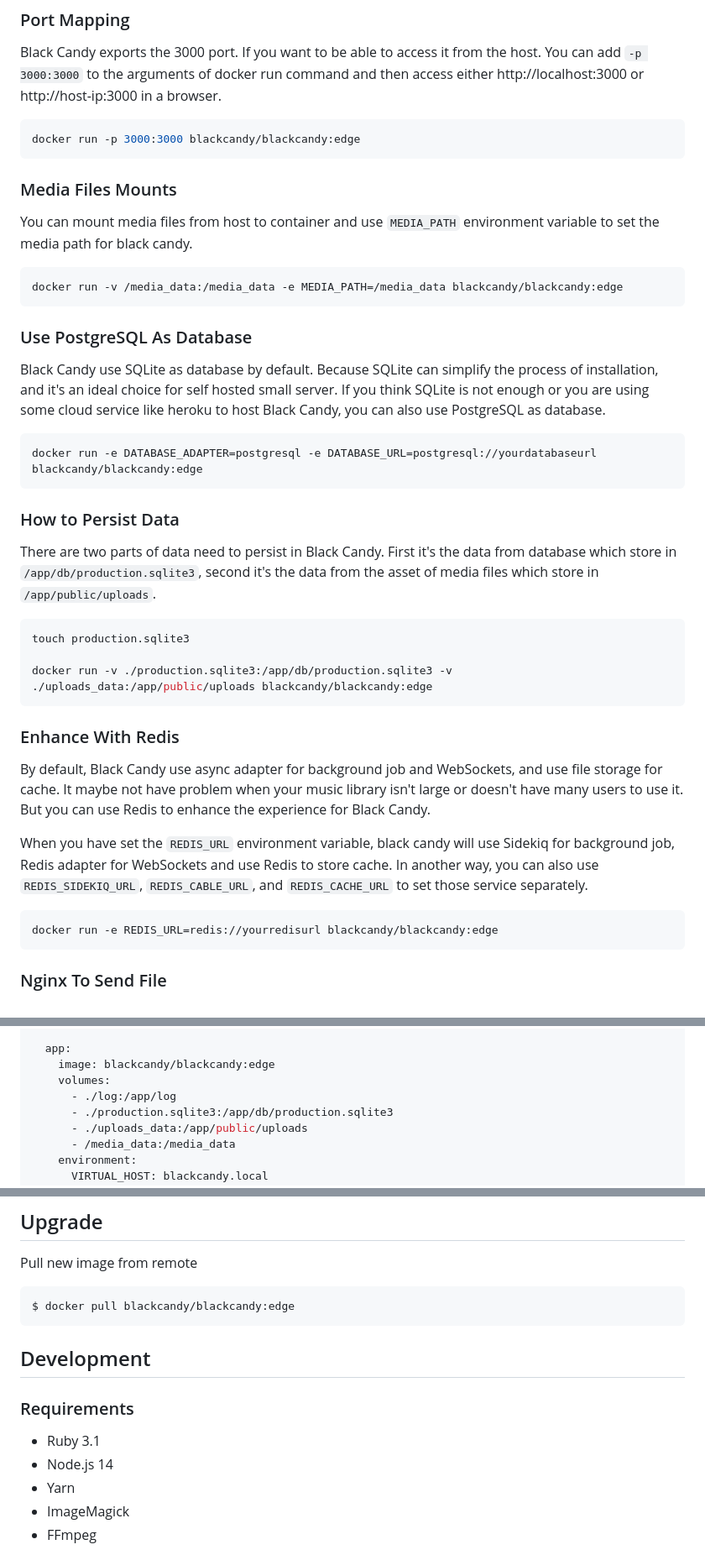
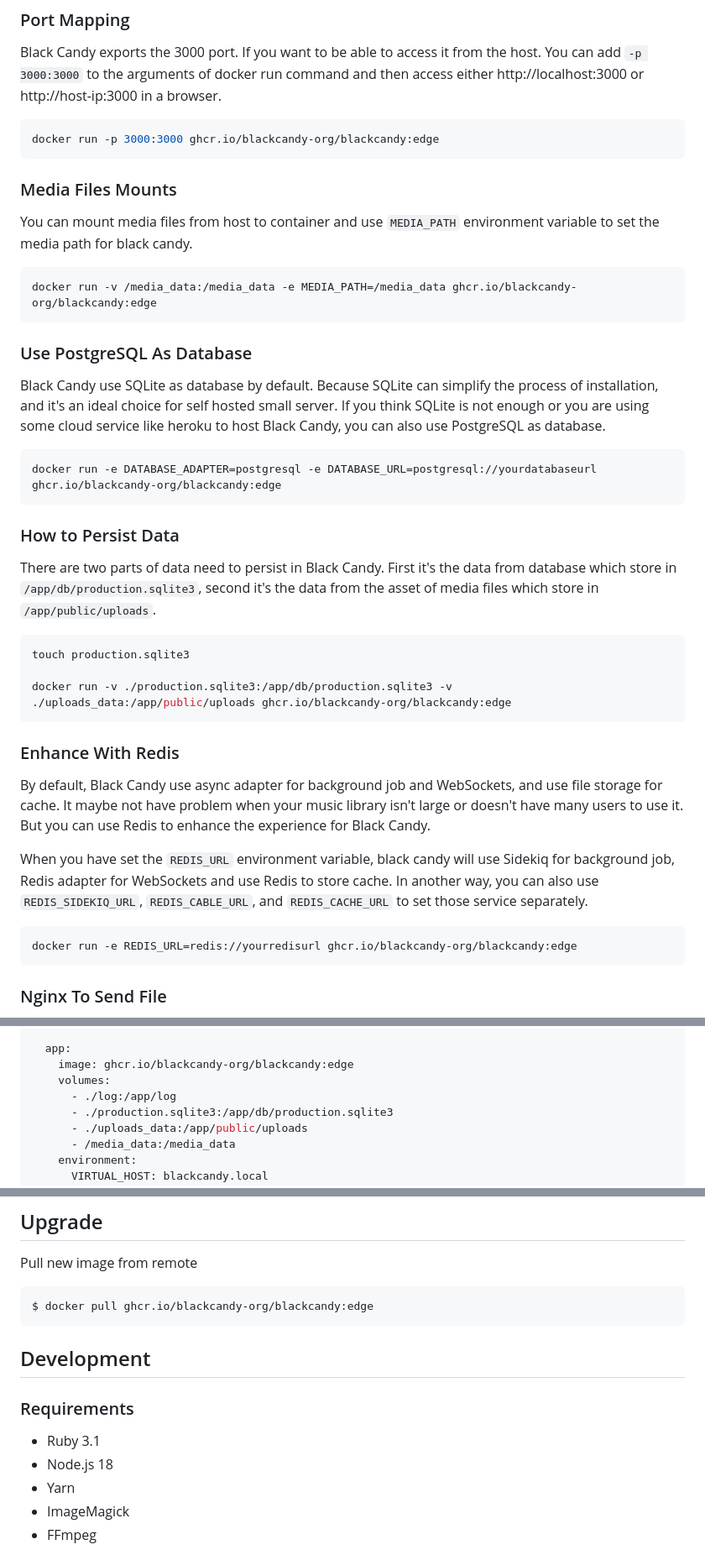
Before and after one commit to blackcandy-org/blackcandy, a Markdown page: README.md, 3 parts joined by grey strips. Shown at 84% size. Rendered like a GitHub page.

````diff
--- a/README.md
+++ b/README.md
@@ -44,7 +44,7 @@ Black Candy now has an iOS app in beta. You can visit [here](https://testflight.
 Black Candy exports the 3000 port. If you want to be able to access it from the host. You can add `-p 3000:3000` to the arguments of docker run command and then access either http://localhost:3000 or http://host-ip:3000 in a browser.
 
 ```shell
-docker run -p 3000:3000 blackcandy/blackcandy:edge
+docker run -p 3000:3000 ghcr.io/blackcandy-org/blackcandy:edge
 ```
 
 ### Media Files Mounts
@@ -52,7 +52,7 @@ docker run -p 3000:3000 blackcandy/blackcandy:edge
 You can mount media files from host to container and use `MEDIA_PATH` environment variable to set the media path for black candy.
 
 ```shell
-docker run -v /media_data:/media_data -e MEDIA_PATH=/media_data blackcandy/blackcandy:edge
+docker run -v /media_data:/media_data -e MEDIA_PATH=/media_data ghcr.io/blackcandy-org/blackcandy:edge
 ```
 
 ### Use PostgreSQL As Database
@@ -60,7 +60,7 @@ docker run -v /media_data:/media_data -e MEDIA_PATH=/media_data blackcandy/black
 Black Candy use SQLite as database by default. Because SQLite can simplify the process of installation, and it's an ideal choice for self hosted small server. If you think SQLite is not enough or you are using some cloud service like heroku to host Black Candy, you can also use PostgreSQL as database.
 
 ```shell
-docker run -e DATABASE_ADAPTER=postgresql -e DATABASE_URL=postgresql://yourdatabaseurl blackcandy/blackcandy:edge
+docker run -e DATABASE_ADAPTER=postgresql -e DATABASE_URL=postgresql://yourdatabaseurl ghcr.io/blackcandy-org/blackcandy:edge
 ```
 
 ### How to Persist Data
@@ -70,7 +70,7 @@ There are two parts of data need to persist in Black Candy. First it's the data
 ```shell
 touch production.sqlite3
 
-docker run -v ./production.sqlite3:/app/db/production.sqlite3 -v ./uploads_data:/app/public/uploads blackcandy/blackcandy:edge
+docker run -v ./production.sqlite3:/app/db/production.sqlite3 -v ./uploads_data:/app/public/uploads ghcr.io/blackcandy-org/blackcandy:edge
 ```
 
 ### Enhance With Redis
@@ -80,7 +80,7 @@ By default, Black Candy use async adapter for background job and WebSockets, and
 When you have set the `REDIS_URL` environment variable, black candy will use Sidekiq for background job, Redis adapter for WebSockets and use Redis to store cache. In another way, you can also use `REDIS_SIDEKIQ_URL`, `REDIS_CABLE_URL`, and `REDIS_CACHE_URL` to set those service separately.
 
 ```shell
-docker run -e REDIS_URL=redis://yourredisurl blackcandy/blackcandy:edge
+docker run -e REDIS_URL=redis://yourredisurl ghcr.io/blackcandy-org/blackcandy:edge
 ```
 
 ### Nginx To Send File
@@ -103,7 +103,7 @@ services:
       - /media_data:/media_data # Keep the path of media files in container same as blackcandy container.
 
   app:
-    image: blackcandy/blackcandy:edge
+    image: ghcr.io/blackcandy-org/blackcandy:edge
     volumes:
       - ./log:/app/log
       - ./production.sqlite3:/app/db/production.sqlite3
@@ -185,7 +185,7 @@ services:
 Pull new image from remote
 
 ```shell
-$ docker pull blackcandy/blackcandy:edge
+$ docker pull ghcr.io/blackcandy-org/blackcandy:edge
 ```
 
 ## Development
@@ -193,7 +193,7 @@ $ docker pull blackcandy/blackcandy:edge
 ### Requirements
 
 - Ruby 3.1
-- Node.js 14
+- Node.js 18
 - Yarn
 - ImageMagick
 - FFmpeg
````
Also changed, not shown: other parts of README.md (+3 -3 lines).
